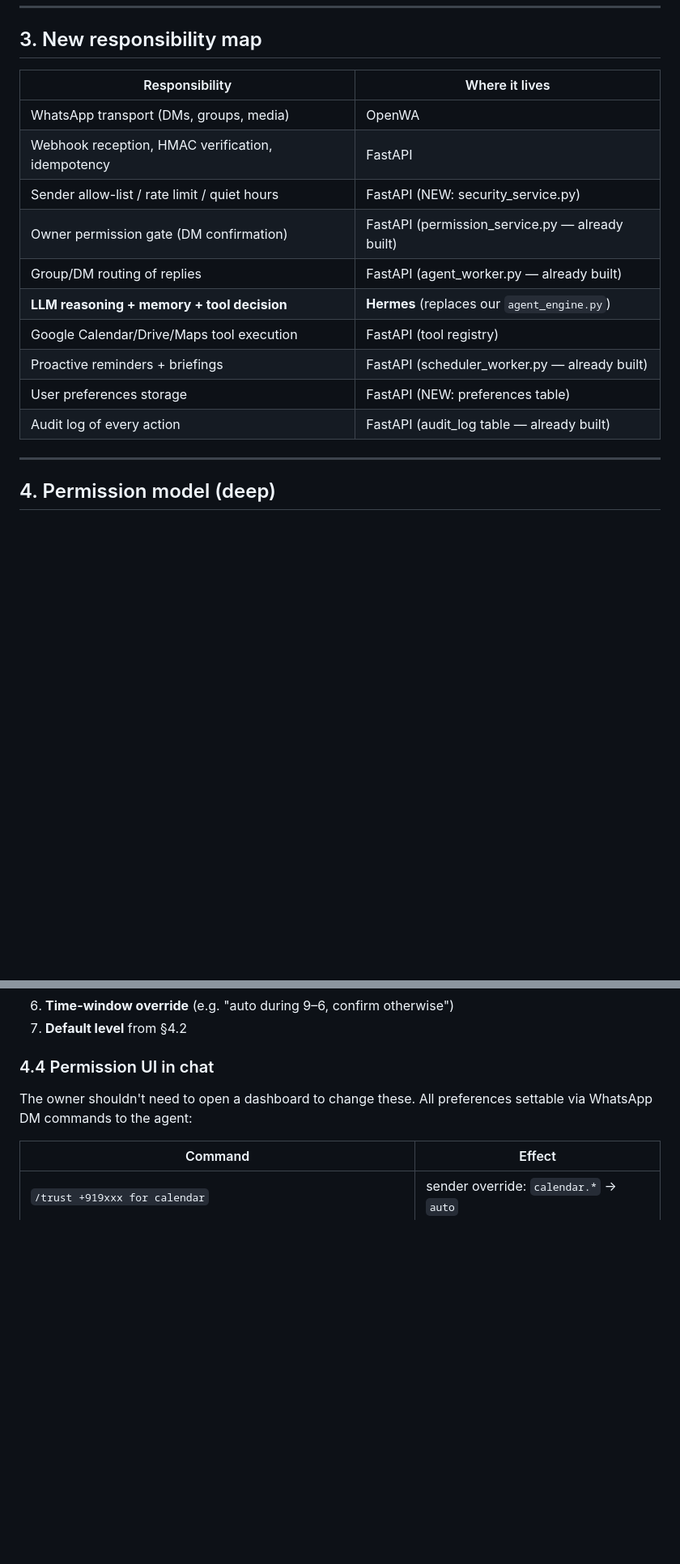
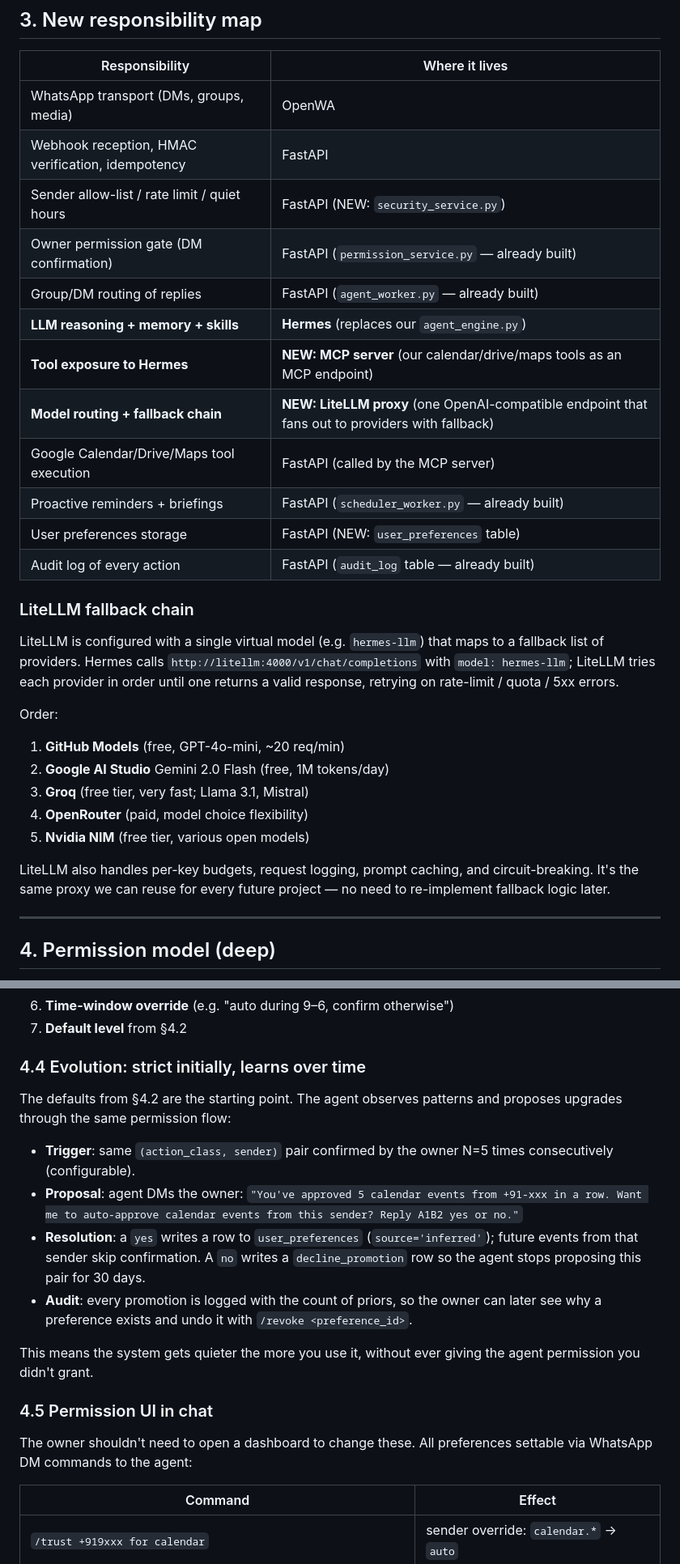
Before and after one commit to Narendarcodes/Autonomous-Whatsapp-Agent, a Markdown page: docs/plans/hermes-agent-migration.md, 2 parts joined by grey strips. Shown at 81% size. Rendered like a GitHub page; blank space fills up the shorter version.

```diff
--- a/docs/plans/hermes-agent-migration.md
+++ b/docs/plans/hermes-agent-migration.md
@@ -114,14 +138,35 @@ model + their skill ecosystem.
 |---|---|
 | WhatsApp transport (DMs, groups, media) | OpenWA |
 | Webhook reception, HMAC verification, idempotency | FastAPI |
-| Sender allow-list / rate limit / quiet hours | FastAPI (NEW: security_service.py) |
-| Owner permission gate (DM confirmation) | FastAPI (permission_service.py — already built) |
-| Group/DM routing of replies | FastAPI (agent_worker.py — already built) |
-| **LLM reasoning + memory + tool decision** | **Hermes** (replaces our `agent_engine.py`) |
-| Google Calendar/Drive/Maps tool execution | FastAPI (tool registry) |
-| Proactive reminders + briefings | FastAPI (scheduler_worker.py — already built) |
-| User preferences storage | FastAPI (NEW: preferences table) |
-| Audit log of every action | FastAPI (audit_log table — already built) |
+| Sender allow-list / rate limit / quiet hours | FastAPI (NEW: `security_service.py`) |
+| Owner permission gate (DM confirmation) | FastAPI (`permission_service.py` — already built) |
+| Group/DM routing of replies | FastAPI (`agent_worker.py` — already built) |
+| **LLM reasoning + memory + skills** | **Hermes** (replaces our `agent_engine.py`) |
+| **Tool exposure to Hermes** | **NEW: MCP server** (our calendar/drive/maps tools as an MCP endpoint) |
+| **Model routing + fallback chain** | **NEW: LiteLLM proxy** (one OpenAI-compatible endpoint that fans out to providers with fallback) |
+| Google Calendar/Drive/Maps tool execution | FastAPI (called by the MCP server) |
+| Proactive reminders + briefings | FastAPI (`scheduler_worker.py` — already built) |
+| User preferences storage | FastAPI (NEW: `user_preferences` table) |
+| Audit log of every action | FastAPI (`audit_log` table — already built) |
+
+### LiteLLM fallback chain
+
+LiteLLM is configured with a single virtual model (e.g. `hermes-llm`)
+that maps to a fallback list of providers. Hermes calls
+`http://litellm:4000/v1/chat/completions` with `model: hermes-llm`;
+LiteLLM tries each provider in order until one returns a valid
+response, retrying on rate-limit / quota / 5xx errors.
+
+Order:
+1. **GitHub Models** (free, GPT-4o-mini, ~20 req/min)
+2. **Google AI Studio** Gemini 2.0 Flash (free, 1M tokens/day)
+3. **Groq** (free tier, very fast; Llama 3.1, Mistral)
+4. **OpenRouter** (paid, model choice flexibility)
+5. **Nvidia NIM** (free tier, various open models)
+
+LiteLLM also handles per-key budgets, request logging, prompt
+caching, and circuit-breaking. It's the same proxy we can reuse for
+every future project — no need to re-implement fallback logic later.
 
 ---
 
@@ -181,7 +226,29 @@ this order and uses the first match:
 6. **Time-window override** (e.g. "auto during 9–6, confirm otherwise")
 7. **Default level** from §4.2
 
-### 4.4 Permission UI in chat
+### 4.4 Evolution: strict initially, learns over time
+
+The defaults from §4.2 are the starting point. The agent observes
+patterns and proposes upgrades through the same permission flow:
+
+- **Trigger**: same `(action_class, sender)` pair confirmed by the
+  owner N=5 times consecutively (configurable).
+- **Proposal**: agent DMs the owner:
+  `"You've approved 5 calendar events from +91-xxx in a row.
+   Want me to auto-approve calendar events from this sender?
+   Reply A1B2 yes or no."`
+- **Resolution**: a `yes` writes a row to `user_preferences`
+  (`source='inferred'`); future events from that sender skip
+  confirmation. A `no` writes a `decline_promotion` row so the
+  agent stops proposing this pair for 30 days.
+- **Audit**: every promotion is logged with the count of priors,
+  so the owner can later see why a preference exists and undo it
+  with `/revoke <preference_id>`.
+
+This means the system gets quieter the more you use it, without
+ever giving the agent permission you didn't grant.
+
+### 4.5 Permission UI in chat
 
 The owner shouldn't need to open a dashboard to change these. All
 preferences settable via WhatsApp DM commands to the agent:
```
Also changed, not shown: other parts of docs/plans/hermes-agent-migration.md (+92 -46 lines).
